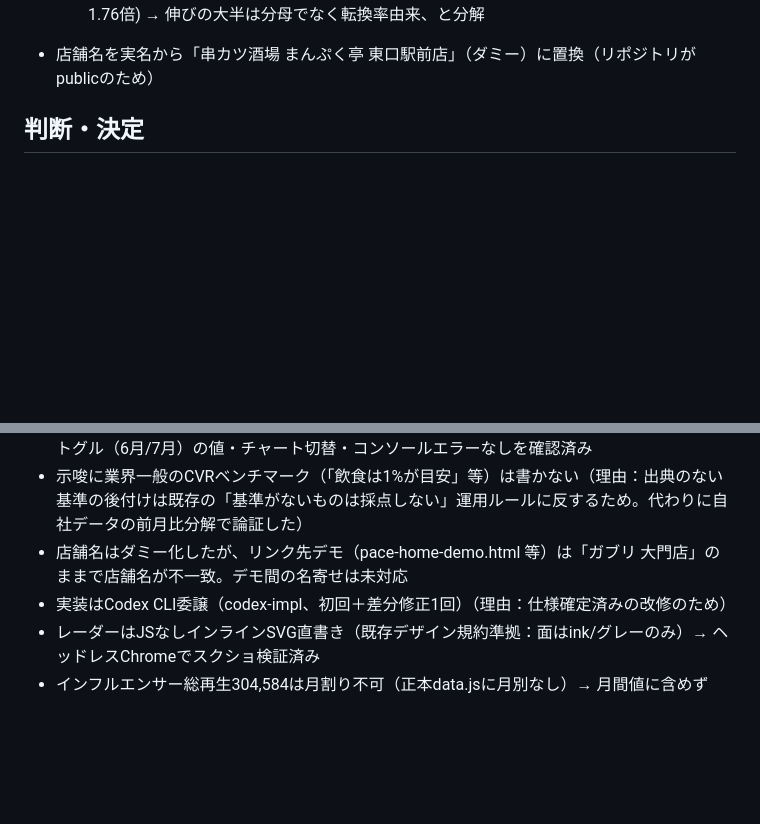
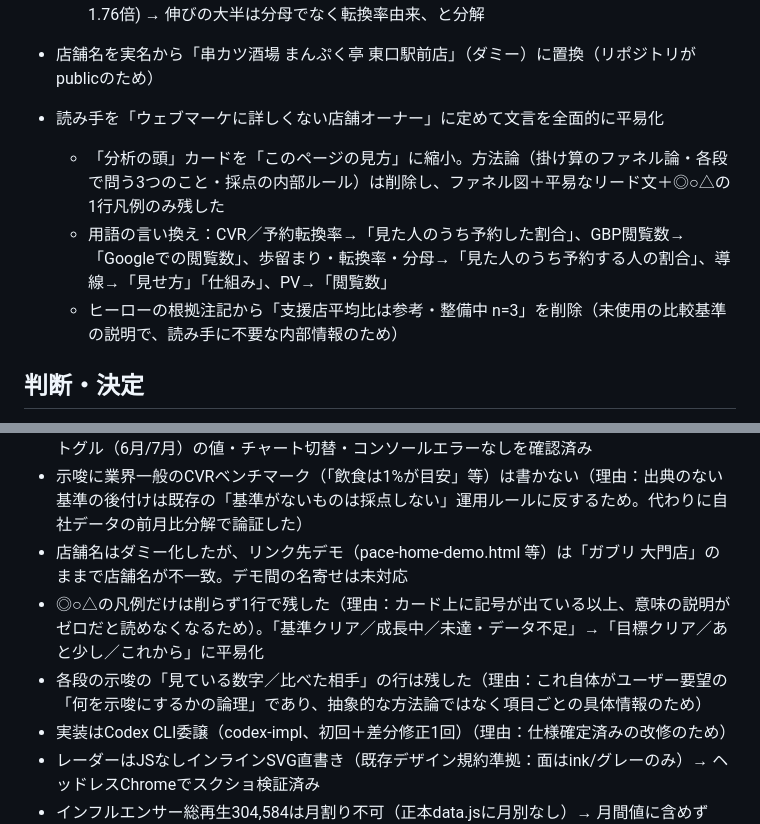
Before and after one commit to takehikosoel/kutikomi-bpo-demo, a Markdown page: docs/progress/2026-08-17.md, 2 parts joined by grey strips. Drawn GitHub-style; blank space fills up the shorter version.

Commit message:
docs: progress 2026-08-17
Co-Authored-By: Claude Opus 5 (1M context) <noreply@anthropic.com>

```diff
--- a/docs/progress/2026-08-17.md
+++ b/docs/progress/2026-08-17.md
@@ -24,6 +24,10 @@
   - 各段の見出し直下に「示唆」ブロックを追加（結論→根拠カード→対策の順に読ませる）。各ブロックは リード文（結論）／根拠／見る指標・比べる基準 の3層構成
   - 来店の示唆は自社データから導出：予約+90% ＝ PV増(1.08倍) × CVR改善(0.20→0.36%＝1.76倍) → 伸びの大半は分母でなく転換率由来、と分解
 - 店舗名を実名から「串カツ酒場 まんぷく亭 東口駅前店」（ダミー）に置換（リポジトリがpublicのため）
+- 読み手を「ウェブマーケに詳しくない店舗オーナー」に定めて文言を全面的に平易化
+  - 「分析の頭」カードを「このページの見方」に縮小。方法論（掛け算のファネル論・各段で問う3つのこと・採点の内部ルール）は削除し、ファネル図＋平易なリード文＋◎○△の1行凡例のみ残した
+  - 用語の言い換え：CVR／予約転換率→「見た人のうち予約した割合」、GBP閲覧数→「Googleでの閲覧数」、歩留まり・転換率・分母→「見た人のうち予約する人の割合」、導線→「見せ方」「仕組み」、PV→「閲覧数」
+  - ヒーローの根拠注記から「支援店平均比は参考・整備中 n=3」を削除（未使用の比較基準の説明で、読み手に不要な内部情報のため）
 
 ## 判断・決定
 - ユーザー指定の軸名「レビュー」は既存の「拡散」のまま据え置き（理由：レーダーSVG・採点ルール・対策文言・詳細リンクに「拡散」が一貫使用されており、リネームは横断修正になるため要確認）
@@ -32,6 +36,8 @@
 - 検証はローカルHTTPサーバ＋Chrome実表示（1440px／390pxのiframe）でスクショ確認。月トグル（6月/7月）の値・チャート切替・コンソールエラーなしを確認済み
 - 示唆に業界一般のCVRベンチマーク（「飲食は1%が目安」等）は書かない（理由：出典のない基準の後付けは既存の「基準がないものは採点しない」運用ルールに反するため。代わりに自社データの前月比分解で論証した）
 - 店舗名はダミー化したが、リンク先デモ（pace-home-demo.html 等）は「ガブリ 大門店」のままで店舗名が不一致。デモ間の名寄せは未対応
+- ◎○△の凡例だけは削らず1行で残した（理由：カード上に記号が出ている以上、意味の説明がゼロだと読めなくなるため）。「基準クリア／成長中／未達・データ不足」→「目標クリア／あと少し／これから」に平易化
+- 各段の示唆の「見ている数字／比べた相手」の行は残した（理由：これ自体がユーザー要望の「何を示唆にするかの論理」であり、抽象的な方法論ではなく項目ごとの具体情報のため）
 - 実装はCodex CLI委譲（codex-impl、初回＋差分修正1回）（理由：仕様確定済みの改修のため）
 - レーダーはJSなしインラインSVG直書き（既存デザイン規約準拠：面はink/グレーのみ）→ ヘッドレスChromeでスクショ検証済み
 - インフルエンサー総再生304,584は月割り不可（正本data.jsに月別なし）→ 月間値に含めず「施策累計」と明記した内訳行で表示（理由：混ぜると捏造禁止ルールに抵触）
```
